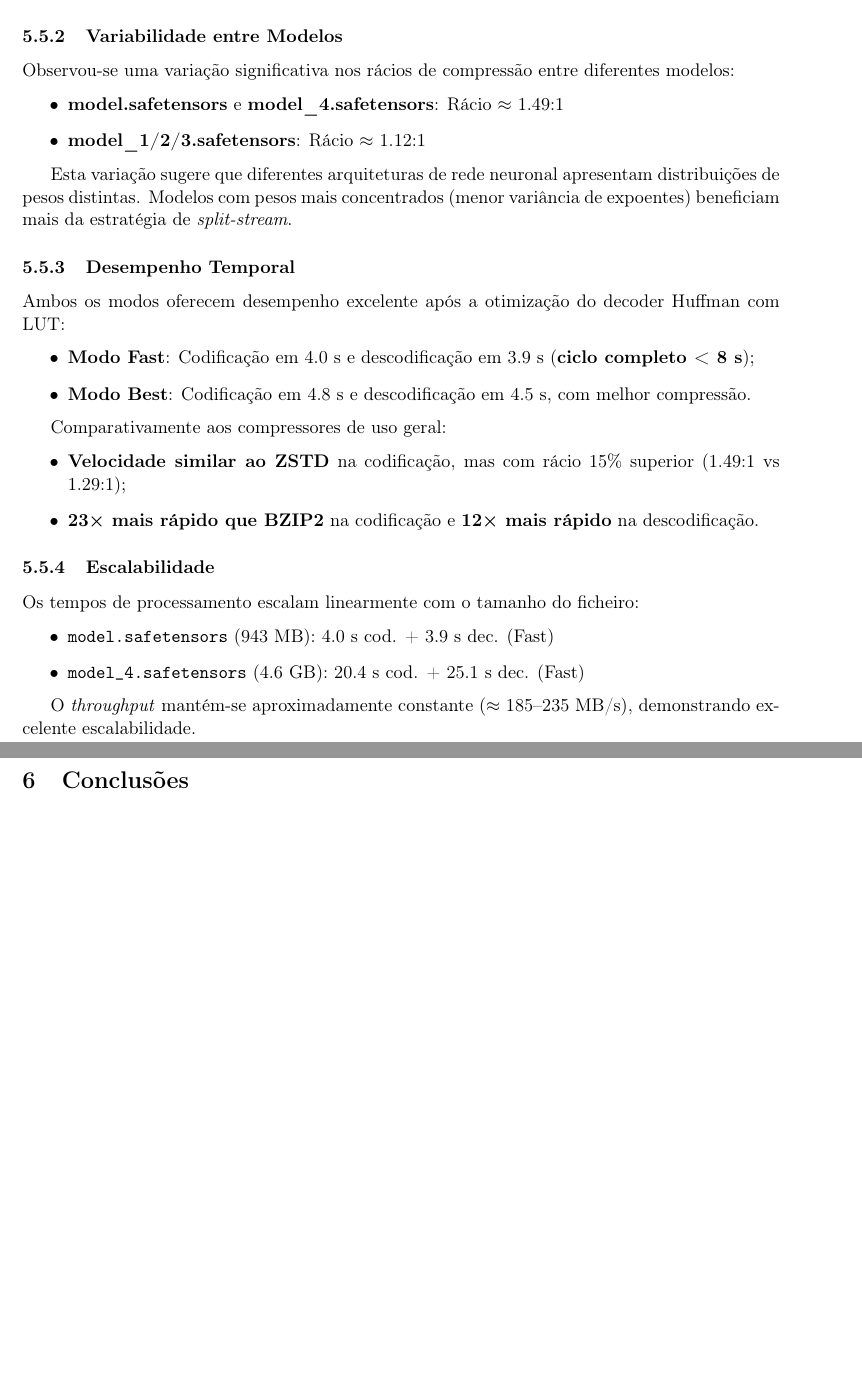
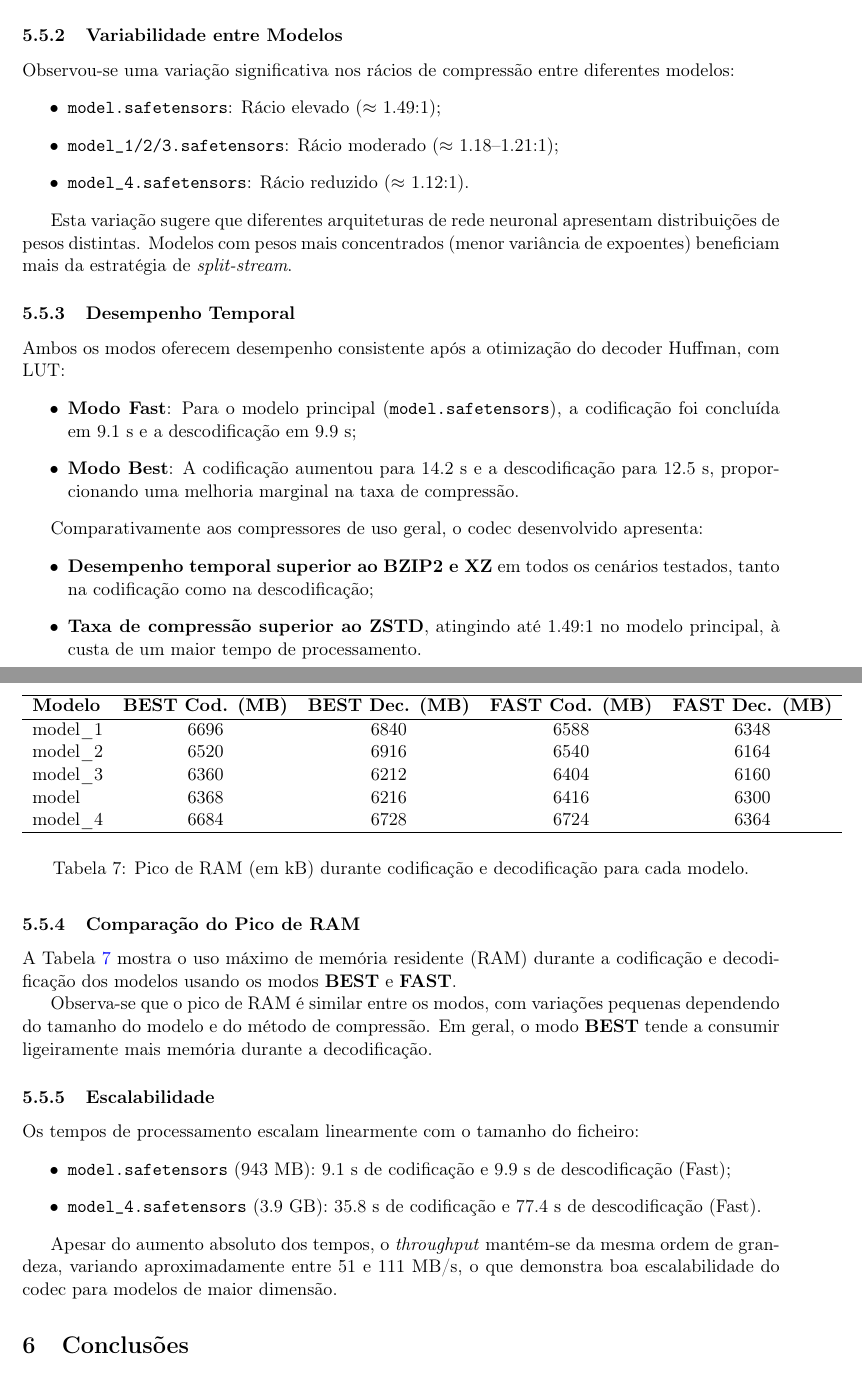
Before and after one commit to Rubenc1234/IC_miniP1, a LaTeX document (Project3/doc/relatorio/relatorio.tex): two parts of pages 14 and 15 of 15 before the commit and two parts of pages 14 and 15 of 16 after it, joined at a grey line, cut so that both start at the same text, the shorter picture padded with empty space. Compiled offline with pdfLaTeX.

Commit message:
novo relatorio.tex

```diff
--- a/Project3/doc/relatorio/relatorio.tex
+++ b/Project3/doc/relatorio/relatorio.tex
@@ -597,35 +599,62 @@ A superioridade do codec especializado deve-se à exploração direta da estrutu
 
 Observou-se uma variação significativa nos rácios de compressão entre diferentes modelos:
 \begin{itemize}
-    \item \textbf{model.safetensors} e \textbf{model\_4.safetensors}: Rácio $\approx$ 1.49:1
-    \item \textbf{model\_1/2/3.safetensors}: Rácio $\approx$ 1.12:1
+    \item \textbf{\texttt{model.safetensors}}: Rácio elevado ($\approx$ 1.49:1);
+    \item \textbf{\texttt{model\_1/2/3.safetensors}}: Rácio moderado ($\approx$ 1.18--1.21:1);
+    \item \textbf{\texttt{model\_4.safetensors}}: Rácio reduzido ($\approx$ 1.12:1).
 \end{itemize}
+
 
 Esta variação sugere que diferentes arquiteturas de rede neuronal apresentam distribuições de pesos distintas. Modelos com pesos mais concentrados (menor variância de expoentes) beneficiam mais da estratégia de \textit{split-stream}.
 
 \subsubsection{Desempenho Temporal}
 
-Ambos os modos oferecem desempenho excelente após a otimização do decoder Huffman com LUT:
+Ambos os modos oferecem desempenho consistente após a otimização do decoder Huffman, com LUT:
 \begin{itemize}
-    \item \textbf{Modo Fast}: Codificação em 4.0 s e descodificação em 3.9 s (\textbf{ciclo completo < 8 s});
-    \item \textbf{Modo Best}: Codificação em 4.8 s e descodificação em 4.5 s, com melhor compressão.
+    \item \textbf{Modo Fast}: Para o modelo principal (\texttt{model.safetensors}), a codificação foi concluída em 9.1~s e a descodificação em 9.9~s;
+    \item \textbf{Modo Best}: A codificação aumentou para 14.2~s e a descodificação para 12.5~s, proporcionando uma melhoria marginal na taxa de compressão.
 \end{itemize}
 
-Comparativamente aos compressores de uso geral:
+Comparativamente aos compressores de uso geral, o codec desenvolvido apresenta:
 \begin{itemize}
-    \item \textbf{Velocidade similar ao ZSTD} na codificação, mas com rácio 15\% superior (1.49:1 vs 1.29:1);
-    \item \textbf{23× mais rápido que BZIP2} na codificação e \textbf{12× mais rápido} na descodificação.
+    \item \textbf{Desempenho temporal superior ao BZIP2 e XZ} em todos os cenários testados, tanto na codificação como na descodificação;
+    \item \textbf{Taxa de compressão superior ao ZSTD}, atingindo até 1.49:1 no modelo principal, à custa de um maior tempo de processamento.
 \end{itemize}
+
+\subsubsection{Comparação do Pico de RAM}
+
+A Tabela~\ref{tab:ram_peak} mostra o uso máximo de memória residente (RAM) durante a codificação e decodificação dos modelos usando os modos \textbf{BEST} e \textbf{FAST}.
+
+\begin{table}[h!]
+\centering
+\begin{tabular}{lcccc}
+\hline
+\textbf{Modelo} & \textbf{BEST Cod. (MB)} & \textbf{BEST Dec. (MB)} & \textbf{FAST Cod. (MB)} & \textbf{FAST Dec. (MB)} \\
+\hline
+model\_1 & 6696 & 6840 & 6588 & 6348 \\
+model\_2 & 6520 & 6916 & 6540 & 6164 \\
+model\_3 & 6360 & 6212 & 6404 & 6160 \\
+model & 6368 & 6216 & 6416 & 6300 \\
+model\_4 & 6684 & 6728 &  6724 &  6364 \\
+\hline
+\end{tabular}
+\caption{Pico de RAM (em kB) durante codificação e decodificação para cada modelo.}
+\label{tab:ram_peak}
+\end{table}
+
+Observa-se que o pico de RAM é similar entre os modos, com variações pequenas dependendo do tamanho do modelo e do método de compressão. Em geral, o modo \textbf{BEST} tende a consumir ligeiramente mais memória durante a decodificação.
 
 \subsubsection{Escalabilidade}
 
 Os tempos de processamento escalam linearmente com o tamanho do ficheiro:
 \begin{itemize}
-    \item \texttt{model.safetensors} (943 MB): 4.0 s cod. + 3.9 s dec. (Fast)
-    \item \texttt{model\_4.safetensors} (4.6 GB): 20.4 s cod. + 25.1 s dec. (Fast)
+    \item \texttt{model.safetensors} (943~MB): 9.1~s de codificação e 9.9~s de descodificação (Fast);
+    \item \texttt{model\_4.safetensors} (3.9~GB): 35.8~s de codificação e 77.4~s de descodificação (Fast).
 \end{itemize}
 
-O \textit{throughput} mantém-se aproximadamente constante ($\approx$ 185--235 MB/s), demonstrando excelente escalabilidade.
+Apesar do aumento absoluto dos tempos, o \textit{throughput} mantém-se da mesma ordem de grandeza, variando aproximadamente entre 51 e 111~MB/s, o que demonstra boa escalabilidade do codec para modelos de maior dimensão.
+
+
 
 % ----------------------------------------------------------------------------------
 % SECÇÃO 6: CONCLUSÕES
```
Also changed, not shown: Project3/doc/relatorio/relatorio.tex (48 more changed lines).
